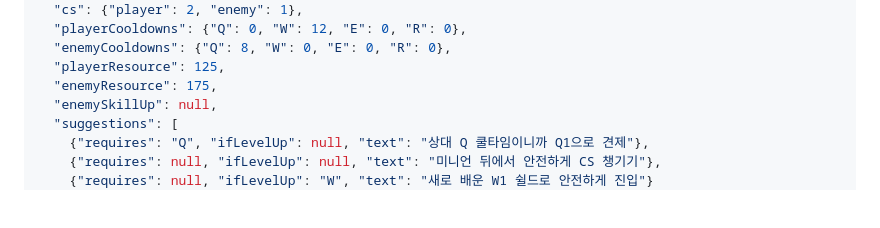
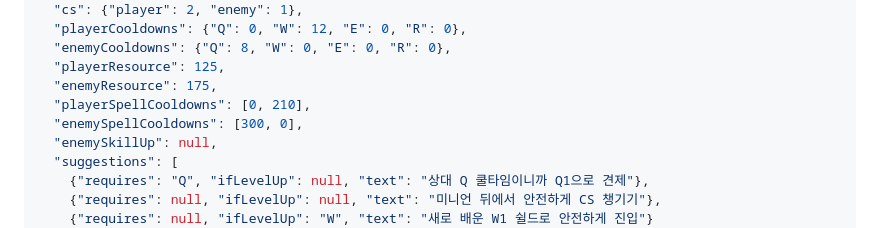
Before and after one commit to regrow1123/ib-lol-talk, a Markdown page: docs/PRD.md, the part around the change. GitHub-like rendering; blank space fills up the shorter version.

Commit message:
docs: add spell cooldowns to LLM response format

```diff
--- a/docs/PRD.md
+++ b/docs/PRD.md
@@ -279,6 +279,8 @@ LoL 1v1 라인전을 시뮬레이션하는 **LLM 기반 텍스트 전략 게임*
   "enemyCooldowns": {"Q": 8, "W": 0, "E": 0, "R": 0},
   "playerResource": 125,
   "enemyResource": 175,
+  "playerSpellCooldowns": [0, 210],
+  "enemySpellCooldowns": [300, 0],
   "enemySkillUp": null,
   "suggestions": [
     {"requires": "Q", "ifLevelUp": null, "text": "상대 Q 쿨타임이니까 Q1으로 견제"},
```
